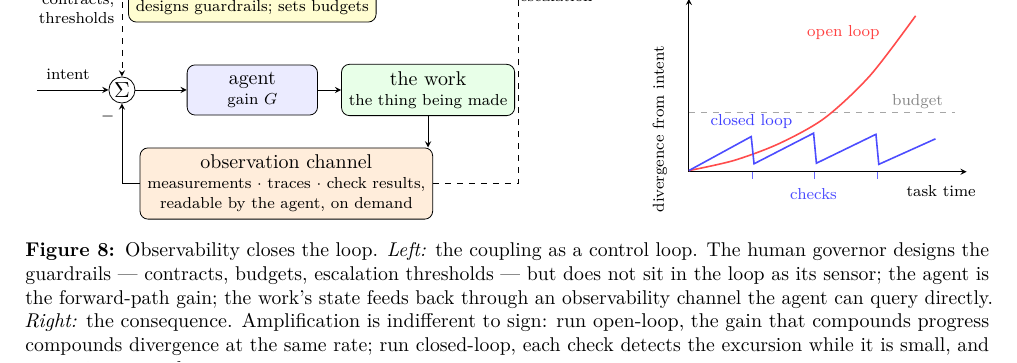
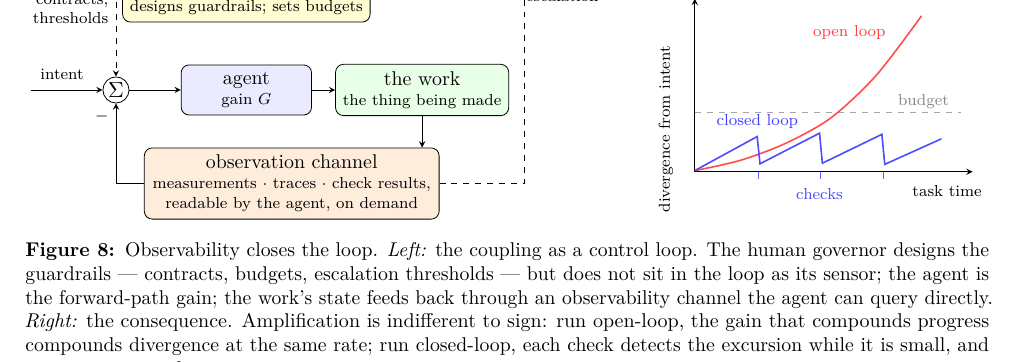
Before and after one commit to olegroshka/shared-substrate, a LaTeX paper (paper/shared_substrate.tex): part of page 14 of 25, cut so that both start at the same text. Compiled offline with pdfLaTeX.

Commit message:
figure: the loop's work→observation arrow lands on the box — channel widened under the work
Co-Authored-By: Claude Fable 5 <noreply@anthropic.com>
Claude-Session: https://claude.ai/code/session_01JJ2GUqRNyCDekU7KdwAPUt

```diff
--- a/paper/shared_substrate.tex
+++ b/paper/shared_substrate.tex
@@ -1338,7 +1338,7 @@ it.
 \draw[sig] (cmp) -- (agent);
 \draw[sig] (agent) -- (work);
 % feedback path
-\node[blk,fill=orange!14,minimum width=4.8cm] (obs) at (2.9,-1.65)
+\node[blk,fill=orange!14,minimum width=5.2cm] (obs) at (3.1,-1.65)
   {observation channel\\[-2pt]\scriptsize measurements $\cdot$ traces $\cdot$ check results,\\[-2pt]\scriptsize readable by the agent, on demand};
 \draw[sig] (work.south) -- (obs.north -| work.south);
 \draw[sig] (obs.west) -| (cmp.south)
```
Also changed, not shown: assets/fig-loop.png.
